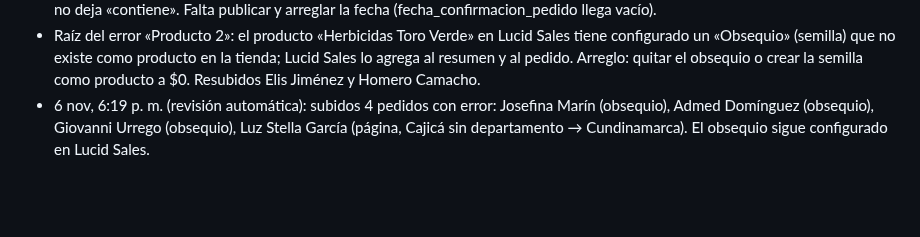
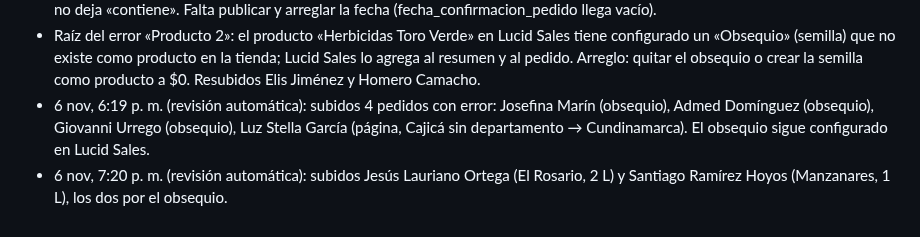
Before and after one commit to roanldo1524/vision360-ui-kit, a Markdown page: toro-verde/ESTADO.md, the part around the change. Drawn GitHub-style; blank space fills up the shorter version.

Commit message:
Revisión automática: 2 pedidos corregidos
Co-Authored-By: Claude Opus 5.5 <noreply@anthropic.com>
Claude-Session: https://claude.ai/code/session_01B5Hg2yfJiAtxv3VEgmbPea

```diff
--- a/toro-verde/ESTADO.md
+++ b/toro-verde/ESTADO.md
@@ -144,3 +144,4 @@ Carpeta Flujos / Recompra, 20 flujos, todos con Estado y Bandeja de Entrada ence
 - 6 nov, tarde: filtro de la hoja hecho por Ronald en el flujo «Subir pedido Google Sheet»: Condición #1 (paso inicial) «Id_pedido No contiene #» → Hojas de Google (web = #67xx, carritos = #D21xx, chat = sin #). json_lucid_sales no sirve: es tipo JSON y Lucid no deja «contiene». Falta publicar y arreglar la fecha (fecha_confirmacion_pedido llega vacío).
 - Raíz del error «Producto 2»: el producto «Herbicidas Toro Verde» en Lucid Sales tiene configurado un «Obsequio» (semilla) que no existe como producto en la tienda; Lucid Sales lo agrega al resumen y al pedido. Arreglo: quitar el obsequio o crear la semilla como producto a $0. Resubidos Elis Jiménez y Homero Camacho.
 - 6 nov, 6:19 p. m. (revisión automática): subidos 4 pedidos con error: Josefina Marín (obsequio), Admed Domínguez (obsequio), Giovanni Urrego (obsequio), Luz Stella García (página, Cajicá sin departamento → Cundinamarca). El obsequio sigue configurado en Lucid Sales.
+- 6 nov, 7:20 p. m. (revisión automática): subidos Jesús Lauriano Ortega (El Rosario, 2 L) y Santiago Ramírez Hoyos (Manzanares, 1 L), los dos por el obsequio.
```
